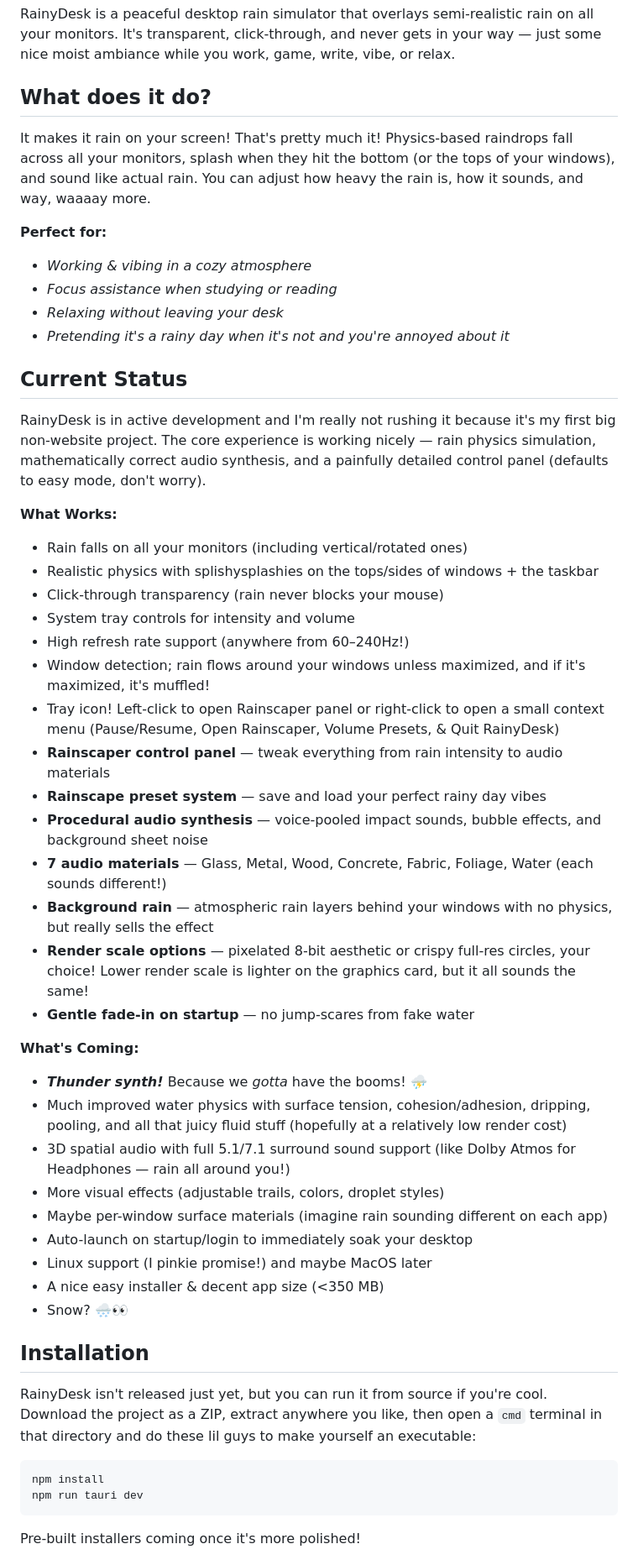
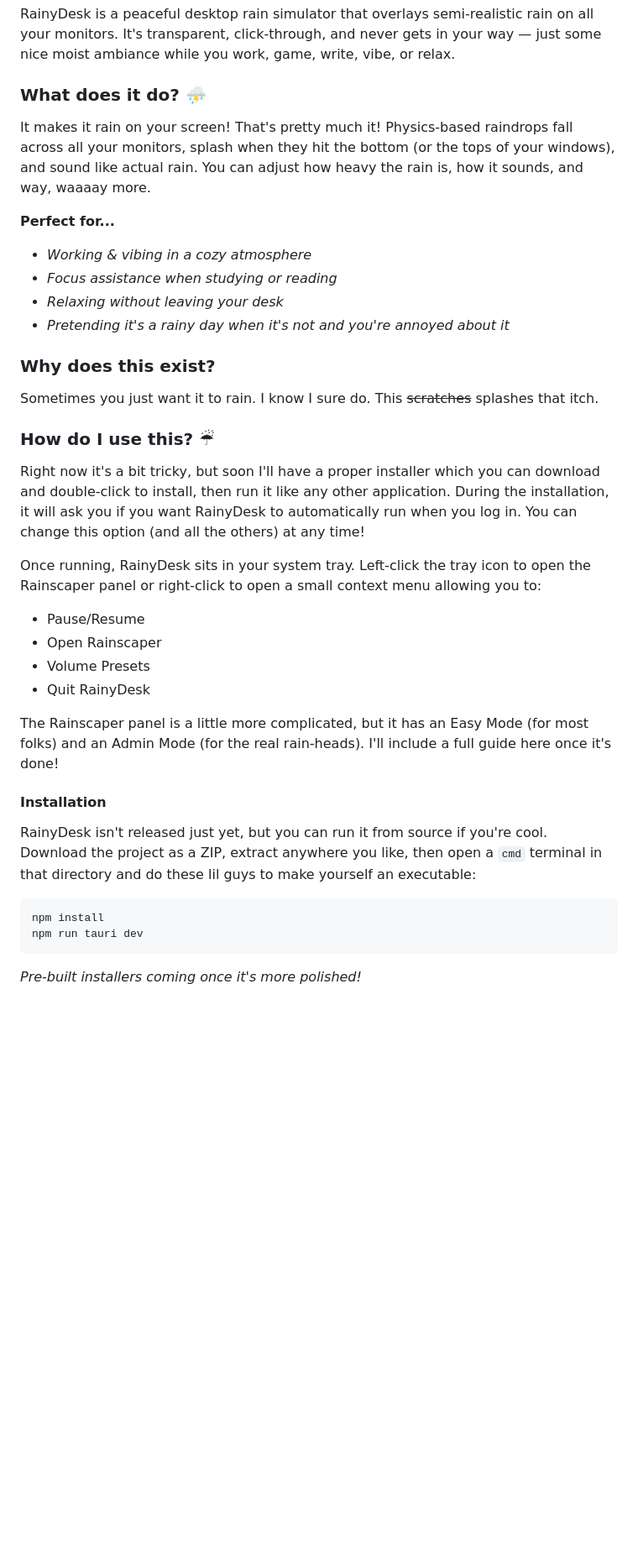
Before and after one commit to XYAgainAgain/RainyDesk, a Markdown page: README.md, the part around one of its changes. Shown at 84% size. Drawn GitHub-style; blank space fills up the shorter version.

````diff
--- a/README.md
+++ b/README.md
@@ -4,52 +4,31 @@ Ever wish it could rain on your desktop? Now it can, and you can use windows as
 
 RainyDesk is a peaceful desktop rain simulator that overlays semi-realistic rain on all your monitors. It's transparent, click-through, and never gets in your way — just some nice moist ambiance while you work, game, write, vibe, or relax.
 
-## What does it do?
-
+### What does it do? ⛈
 It makes it rain on your screen! That's pretty much it! Physics-based raindrops fall across all your monitors, splash when they hit the bottom (or the tops of your windows), and sound like actual rain. You can adjust how heavy the rain is, how it sounds, and way, waaaay more.
 
-**Perfect for:**
+**Perfect for...**
 
 - *Working & vibing in a cozy atmosphere*
 - *Focus assistance when studying or reading*
 - *Relaxing without leaving your desk*
 - *Pretending it's a rainy day when it's not and you're annoyed about it*
 
-## Current Status
+### Why does this exist?
+Sometimes you just want it to rain. I know I sure do. This ~~scratches~~ splashes that itch.
 
-RainyDesk is in active development and I'm really not rushing it because it's my first big non-website project. The core experience is working nicely — rain physics simulation, mathematically correct audio synthesis, and a painfully detailed control panel (defaults to easy mode, don't worry).
+### How do I use this? ☔
+Right now it's a bit tricky, but soon I'll have a proper installer which you can download and double-click to install, then run it like any other application. During the installation, it will ask you if you want RainyDesk to automatically run when you log in. You can change this option (and all the others) at any time!
 
-**What Works:**
+Once running, RainyDesk sits in your system tray. Left-click the tray icon to open the Rainscaper panel or right-click to open a small context menu allowing you to:
+- Pause/Resume
+- Open Rainscaper
+- Volume Presets
+- Quit RainyDesk
 
-- Rain falls on all your monitors (including vertical/rotated ones)
-- Realistic physics with splishysplashies on the tops/sides of windows + the taskbar
-- Click-through transparency (rain never blocks your mouse)
-- System tray controls for intensity and volume
-- High refresh rate support (anywhere from 60–240Hz!)
-- Window detection; rain flows around your windows unless maximized, and if it's maximized, it's muffled!
-- Tray icon! Left-click to open Rainscaper panel or right-click to open a small context menu (Pause/Resume, Open Rainscaper, Volume Presets, & Quit RainyDesk)
-- **Rainscaper control panel** — tweak everything from rain intensity to audio materials
-- **Rainscape preset system** — save and load your perfect rainy day vibes
-- **Procedural audio synthesis** — voice-pooled impact sounds, bubble effects, and background sheet noise
-- **7 audio materials** — Glass, Metal, Wood, Concrete, Fabric, Foliage, Water (each sounds different!)
-- **Background rain** — atmospheric rain layers behind your windows with no physics, but really sells the effect
-- **Render scale options** — pixelated 8-bit aesthetic or crispy full-res circles, your choice! Lower render scale is lighter on the graphics card, but it all sounds the same!
-- **Gentle fade-in on startup** — no jump-scares from fake water
+The Rainscaper panel is a little more complicated, but it has an Easy Mode (for most folks) and an Admin Mode (for the real rain-heads). I'll include a full guide here once it's done!
 
-**What's Coming:**
-
-- ***Thunder synth!*** Because we *gotta* have the booms! ⛈
-- Much improved water physics with surface tension, cohesion/adhesion, dripping, pooling, and all that juicy fluid stuff (hopefully at a relatively low render cost)
-- 3D spatial audio with full 5.1/7.1 surround sound support (like Dolby Atmos for Headphones — rain all around you!)
-- More visual effects (adjustable trails, colors, droplet styles)
-- Maybe per-window surface materials (imagine rain sounding different on each app)
-- Auto-launch on startup/login to immediately soak your desktop
-- Linux support (I pinkie promise!) and maybe MacOS later
-- A nice easy installer & decent app size (<350 MB)
-- Snow? 🌨👀
-
-## Installation
-
+#### Installation
 RainyDesk isn't released just yet, but you can run it from source if you're cool. Download the project as a ZIP, extract anywhere you like, then open a `cmd` terminal in that directory and do these lil guys to make yourself an executable:
 
 ```bash
@@ -57,5 +36,5 @@ npm install
 npm run tauri dev
 ```
 
-Pre-built installers coming once it's more polished!
+*Pre-built installers coming once it's more polished!*
 
````
Also changed, not shown: other parts of README.md (+60 -32 lines).
